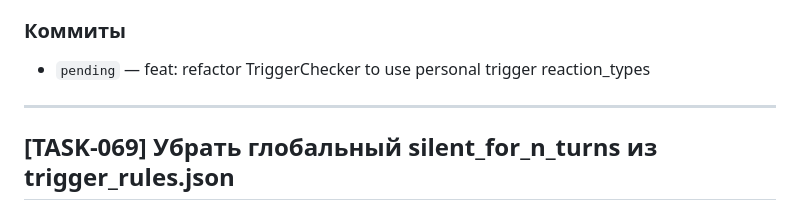
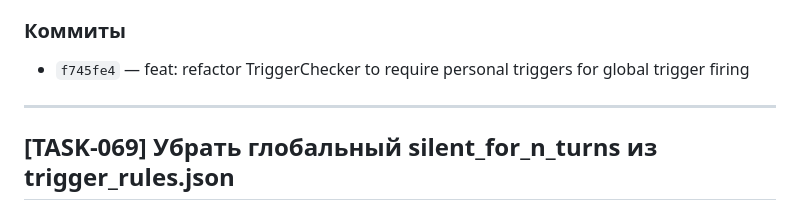
Before and after one commit to Evgexajs/spyfallAI, a Markdown page: progress.md, the part around the change. GitHub-like rendering.

Commit message:
docs: update TASK-070 commit hash in progress.md
Co-Authored-By: Claude Opus 4.5 <noreply@anthropic.com>

```diff
--- a/progress.md
+++ b/progress.md
@@ -47,7 +47,7 @@
   - Нет дублирования триггеров
 
 ### Коммиты
-- `pending` — feat: refactor TriggerChecker to use personal trigger reaction_types
+- `f745fe4` — feat: refactor TriggerChecker to require personal triggers for global trigger firing
 
 ---
 
```
